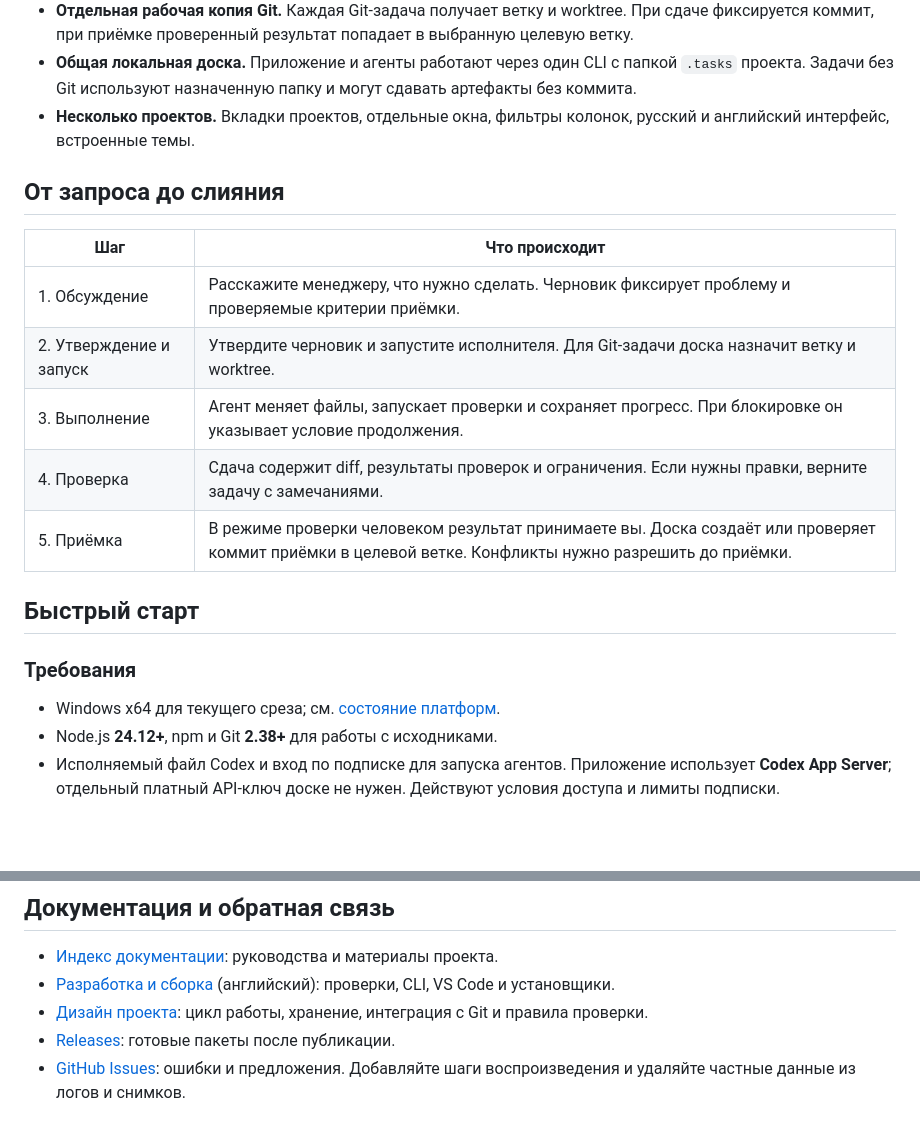
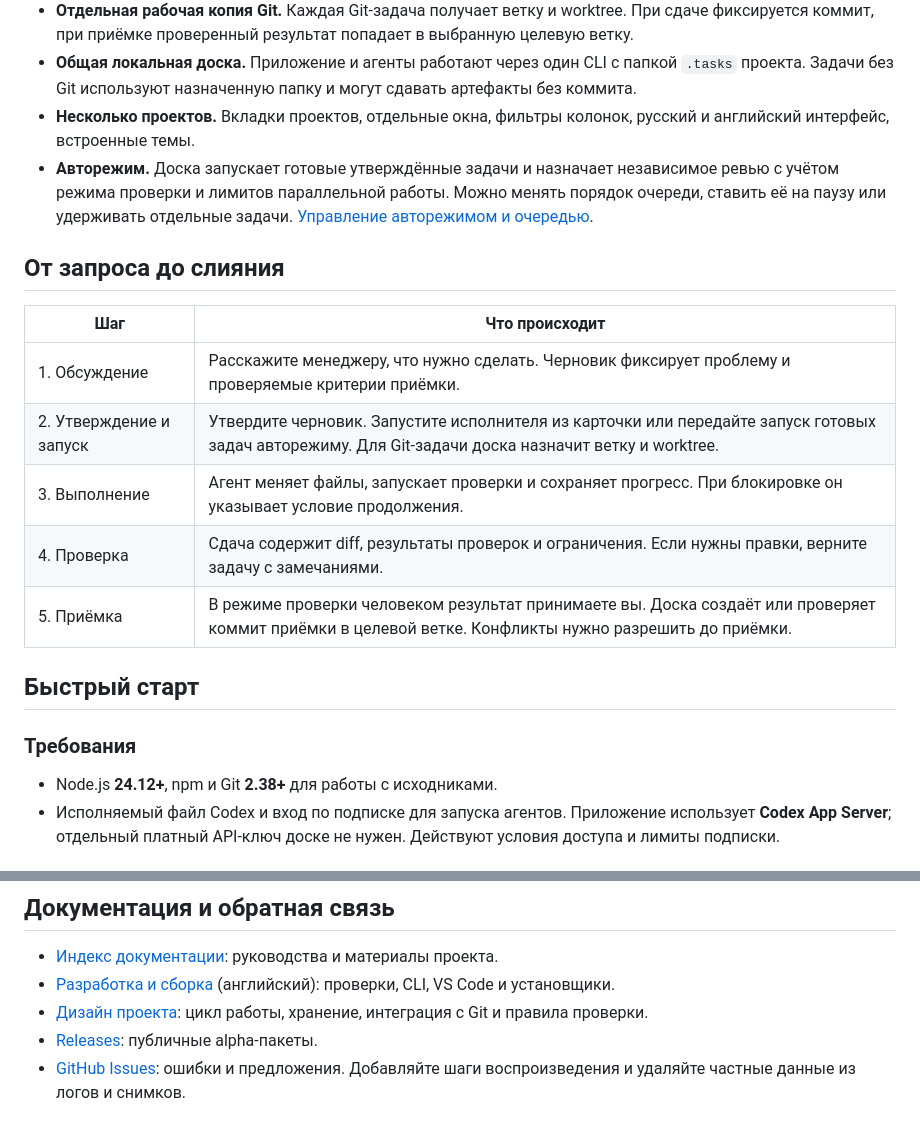
Before and after one commit to edwardgushchin/AI-Taskboard, a Markdown page: README.ru.md, 2 parts joined by grey strips. GitHub-like rendering; blank space fills up the shorter version.

```diff
--- a/README.ru.md
+++ b/README.ru.md
@@ -23,6 +22,7 @@ AI Taskboard объединяет Kanban-доску, чаты агентов и
 - **Отдельная рабочая копия Git.** Каждая Git-задача получает ветку и worktree. При сдаче фиксируется коммит, при приёмке проверенный результат попадает в выбранную целевую ветку.
 - **Общая локальная доска.** Приложение и агенты работают через один CLI с папкой `.tasks` проекта. Задачи без Git используют назначенную папку и могут сдавать артефакты без коммита.
 - **Несколько проектов.** Вкладки проектов, отдельные окна, фильтры колонок, русский и английский интерфейс, встроенные темы.
+- **Авторежим.** Доска запускает готовые утверждённые задачи и назначает независимое ревью с учётом режима проверки и лимитов параллельной работы. Можно менять порядок очереди, ставить её на паузу или удерживать отдельные задачи. [Управление авторежимом и очередью](docs/reference/board.md#управление-автоматической-очередью).
 
 <a id="workflow"></a>
 ## От запроса до слияния
@@ -30,7 +30,7 @@ AI Taskboard объединяет Kanban-доску, чаты агентов и
 | Шаг | Что происходит |
 | --- | --- |
 | 1. Обсуждение | Расскажите менеджеру, что нужно сделать. Черновик фиксирует проблему и проверяемые критерии приёмки. |
-| 2. Утверждение и запуск | Утвердите черновик и запустите исполнителя. Для Git-задачи доска назначит ветку и worktree. |
+| 2. Утверждение и запуск | Утвердите черновик. Запустите исполнителя из карточки или передайте запуск готовых задач авторежиму. Для Git-задачи доска назначит ветку и worktree. |
 | 3. Выполнение | Агент меняет файлы, запускает проверки и сохраняет прогресс. При блокировке он указывает условие продолжения. |
 | 4. Проверка | Сдача содержит diff, результаты проверок и ограничения. Если нужны правки, верните задачу с замечаниями. |
 | 5. Приёмка | В режиме проверки человеком результат принимаете вы. Доска создаёт или проверяет коммит приёмки в целевой ветке. Конфликты нужно разрешить до приёмки. |
@@ -40,7 +40,6 @@ AI Taskboard объединяет Kanban-доску, чаты агентов и
 
 ### Требования
 
-- Windows x64 для текущего среза; см. [состояние платформ](#состояние-платформ).
 - Node.js **24.12+**, npm и Git **2.38+** для работы с исходниками.
 - Исполняемый файл Codex и вход по подписке для запуска агентов. Приложение использует **Codex App Server**; отдельный платный API-ключ доске не нужен. Действуют условия доступа и лимиты подписки.
 
@@ -125,5 +132,5 @@ README и `THIRD-PARTY-NOTICES.txt`; распространяйте их вме
 - [Индекс документации](docs/README.md): руководства и материалы проекта.
 - [Разработка и сборка](docs/development.md) (английский): проверки, CLI, VS Code и установщики.
 - [Дизайн проекта](docs/explanation/architecture.md): цикл работы, хранение, интеграция с Git и правила проверки.
-- [Releases](https://github.com/edwardgushchin/AI-Taskboard/releases): готовые пакеты после публикации.
+- [Releases](https://github.com/edwardgushchin/AI-Taskboard/releases): публичные alpha-пакеты.
 - [GitHub Issues](https://github.com/edwardgushchin/AI-Taskboard/issues): ошибки и предложения. Добавляйте шаги воспроизведения и удаляйте частные данные из логов и снимков.
```
Also changed, not shown: other parts of README.ru.md (+20 -13 lines), README.md (+22 -15 lines), docs/images/board.png.
